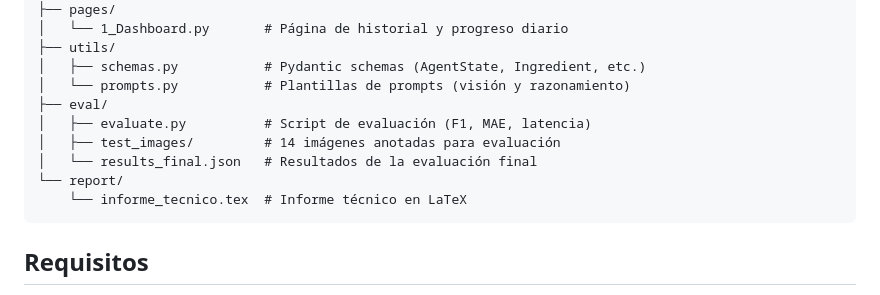
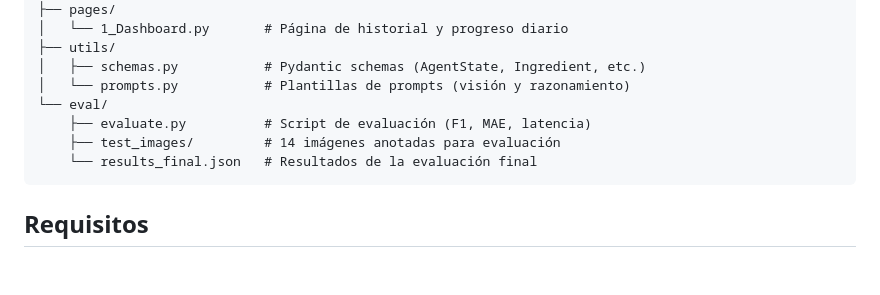
Before and after one commit to jorgegomezazor/multimodal-nutrition-agent, a Markdown page: README.md, the part around the change. Drawn GitHub-style; blank space fills up the shorter version.

````diff
--- a/README.md
+++ b/README.md
@@ -28,12 +28,10 @@ nutrivision/
 ├── utils/
 │   ├── schemas.py           # Pydantic schemas (AgentState, Ingredient, etc.)
 │   └── prompts.py           # Plantillas de prompts (visión y razonamiento)
-├── eval/
-│   ├── evaluate.py          # Script de evaluación (F1, MAE, latencia)
-│   ├── test_images/         # 14 imágenes anotadas para evaluación
-│   └── results_final.json   # Resultados de la evaluación final
-└── report/
-    └── informe_tecnico.tex  # Informe técnico en LaTeX
+└── eval/
+    ├── evaluate.py          # Script de evaluación (F1, MAE, latencia)
+    ├── test_images/         # 14 imágenes anotadas para evaluación
+    └── results_final.json   # Resultados de la evaluación final
 ```
 
 ## Requisitos
````
